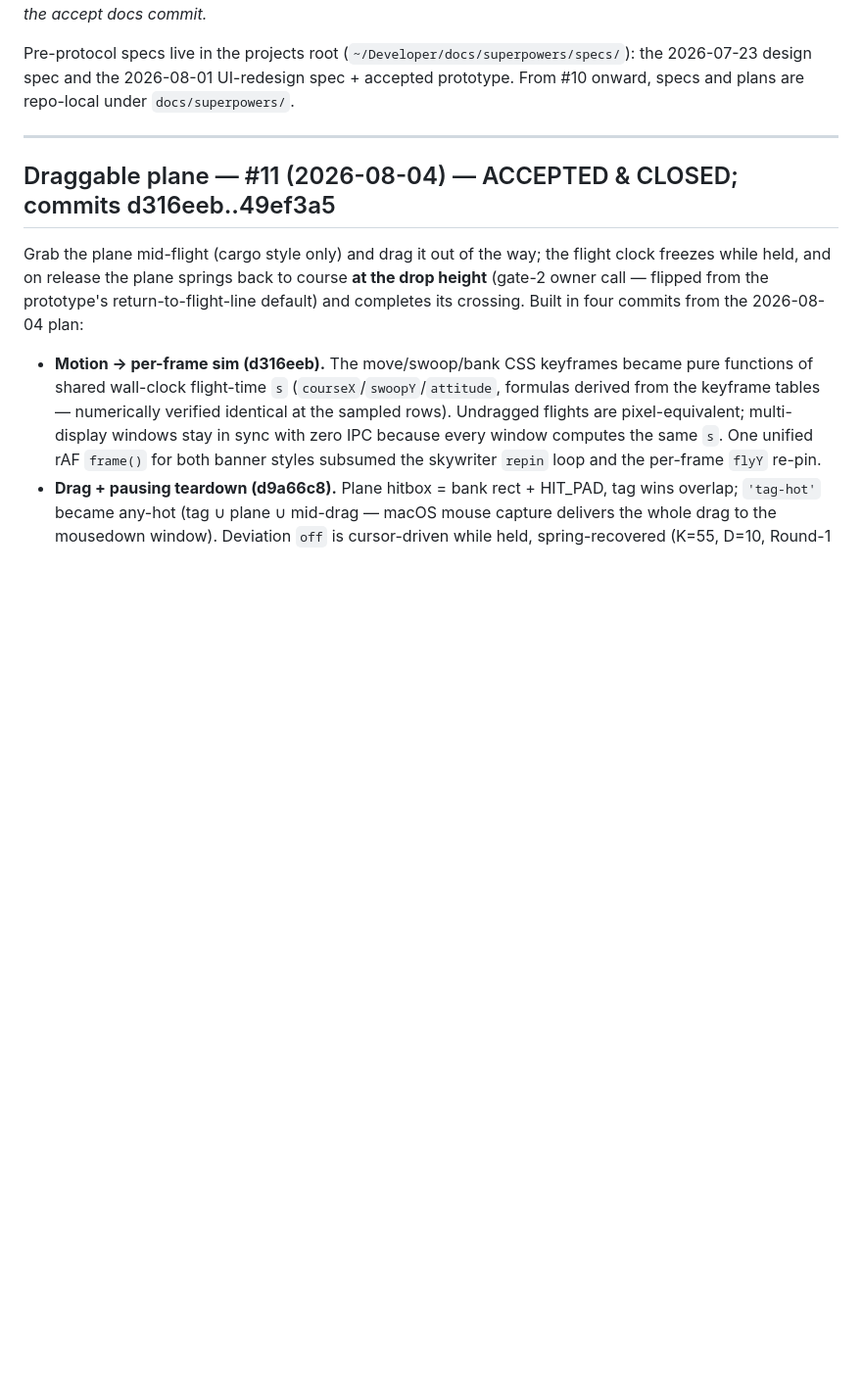
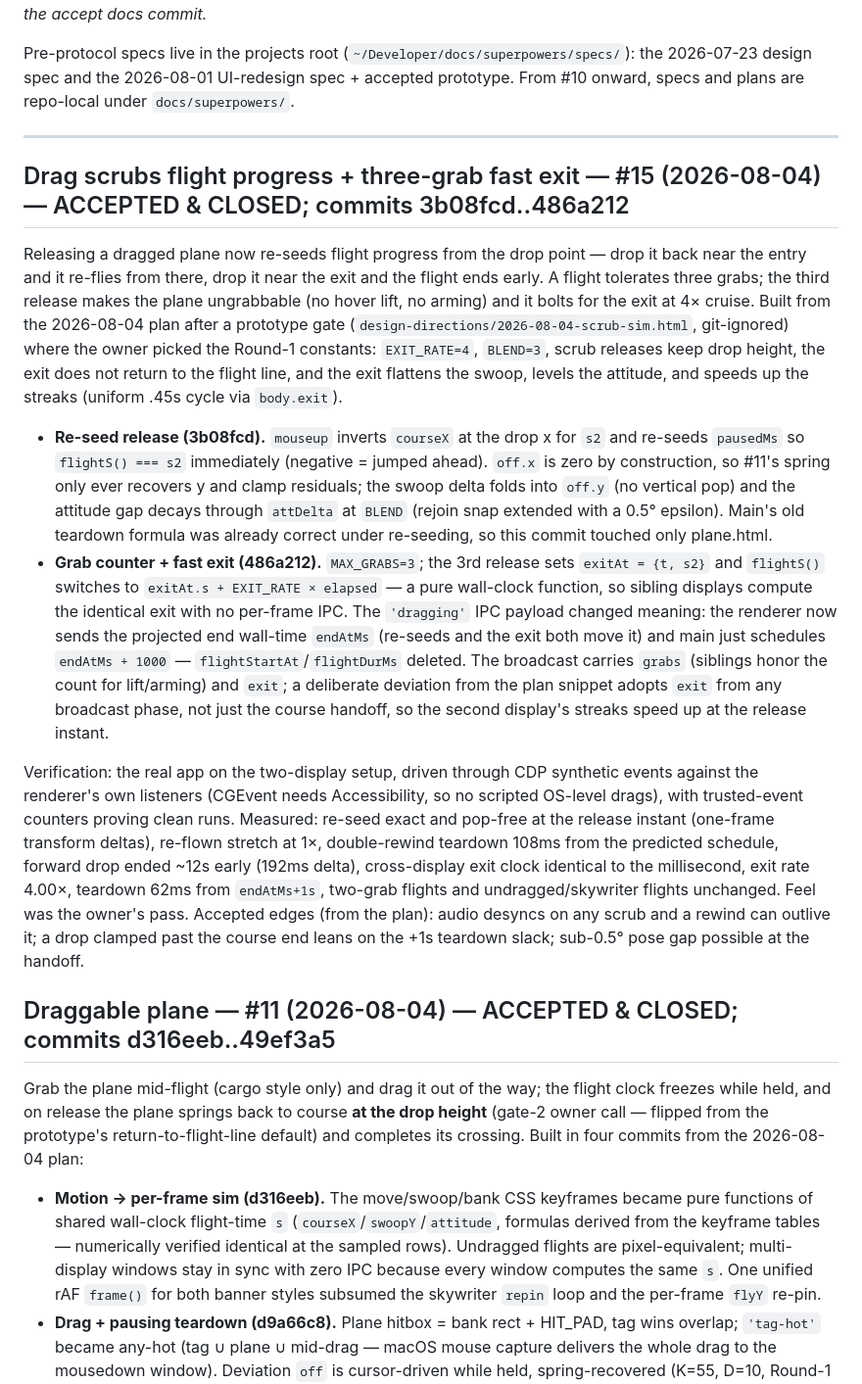
Before and after one commit to godfreyponce/jiraPlane, a Markdown page: docs/HISTORY.md, the part around the change. Shown at 98% size. GitHub-like rendering; blank space fills up the shorter version.

Commit message:
docs: #15 accepted — STATE advanced, HISTORY entry, plan file
Co-Authored-By: Claude Fable 5 <noreply@anthropic.com>

```diff
--- a/docs/HISTORY.md
+++ b/docs/HISTORY.md
@@ -10,6 +10,44 @@ the 2026-07-23 design spec and the 2026-08-01 UI-redesign spec + accepted protot
 From #10 onward, specs and plans are repo-local under `docs/superpowers/`.
 
 ---
+
+## Drag scrubs flight progress + three-grab fast exit — #15 (2026-08-04) — ACCEPTED & CLOSED; commits 3b08fcd..486a212
+
+Releasing a dragged plane now re-seeds flight progress from the drop point — drop it back
+near the entry and it re-flies from there, drop it near the exit and the flight ends early.
+A flight tolerates three grabs; the third release makes the plane ungrabbable (no hover
+lift, no arming) and it bolts for the exit at 4× cruise. Built from the 2026-08-04 plan
+after a prototype gate (`design-directions/2026-08-04-scrub-sim.html`, git-ignored) where
+the owner picked the Round-1 constants: `EXIT_RATE=4`, `BLEND=3`, scrub releases keep drop
+height, the exit does not return to the flight line, and the exit flattens the swoop,
+levels the attitude, and speeds up the streaks (uniform .45s cycle via `body.exit`).
+
+- **Re-seed release (3b08fcd).** `mouseup` inverts `courseX` at the drop x for `s2` and
+  re-seeds `pausedMs` so `flightS() === s2` immediately (negative = jumped ahead). `off.x`
+  is zero by construction, so #11's spring only ever recovers y and clamp residuals; the
+  swoop delta folds into `off.y` (no vertical pop) and the attitude gap decays through
+  `attDelta` at `BLEND` (rejoin snap extended with a 0.5° epsilon). Main's old teardown
+  formula was already correct under re-seeding, so this commit touched only plane.html.
+- **Grab counter + fast exit (486a212).** `MAX_GRABS=3`; the 3rd release sets
+  `exitAt = {t, s2}` and `flightS()` switches to `exitAt.s + EXIT_RATE × elapsed` — a pure
+  wall-clock function, so sibling displays compute the identical exit with no per-frame
+  IPC. The `'dragging'` IPC payload changed meaning: the renderer now sends the projected
+  end wall-time `endAtMs` (re-seeds and the exit both move it) and main just schedules
+  `endAtMs + 1000` — `flightStartAt`/`flightDurMs` deleted. The broadcast carries `grabs`
+  (siblings honor the count for lift/arming) and `exit`; a deliberate deviation from the
+  plan snippet adopts `exit` from any broadcast phase, not just the course handoff, so the
+  second display's streaks speed up at the release instant.
+
+Verification: the real app on the two-display setup, driven through CDP synthetic events
+against the renderer's own listeners (CGEvent needs Accessibility, so no scripted OS-level
+drags), with trusted-event counters proving clean runs. Measured: re-seed exact and
+pop-free at the release instant (one-frame transform deltas), re-flown stretch at 1×,
+double-rewind teardown 108ms from the predicted schedule, forward drop ended ~12s early
+(192ms delta), cross-display exit clock identical to the millisecond, exit rate 4.00×,
+teardown 62ms from `endAtMs+1s`, two-grab flights and undragged/skywriter flights
+unchanged. Feel was the owner's pass. Accepted edges (from the plan): audio desyncs on
+any scrub and a rewind can outlive it; a drop clamped past the course end leans on the
++1s teardown slack; sub-0.5° pose gap possible at the handoff.
 
 ## Draggable plane — #11 (2026-08-04) — ACCEPTED & CLOSED; commits d316eeb..49ef3a5
 
```
Also changed, not shown: STATE.md (+6 -4 lines), 1 other file.
